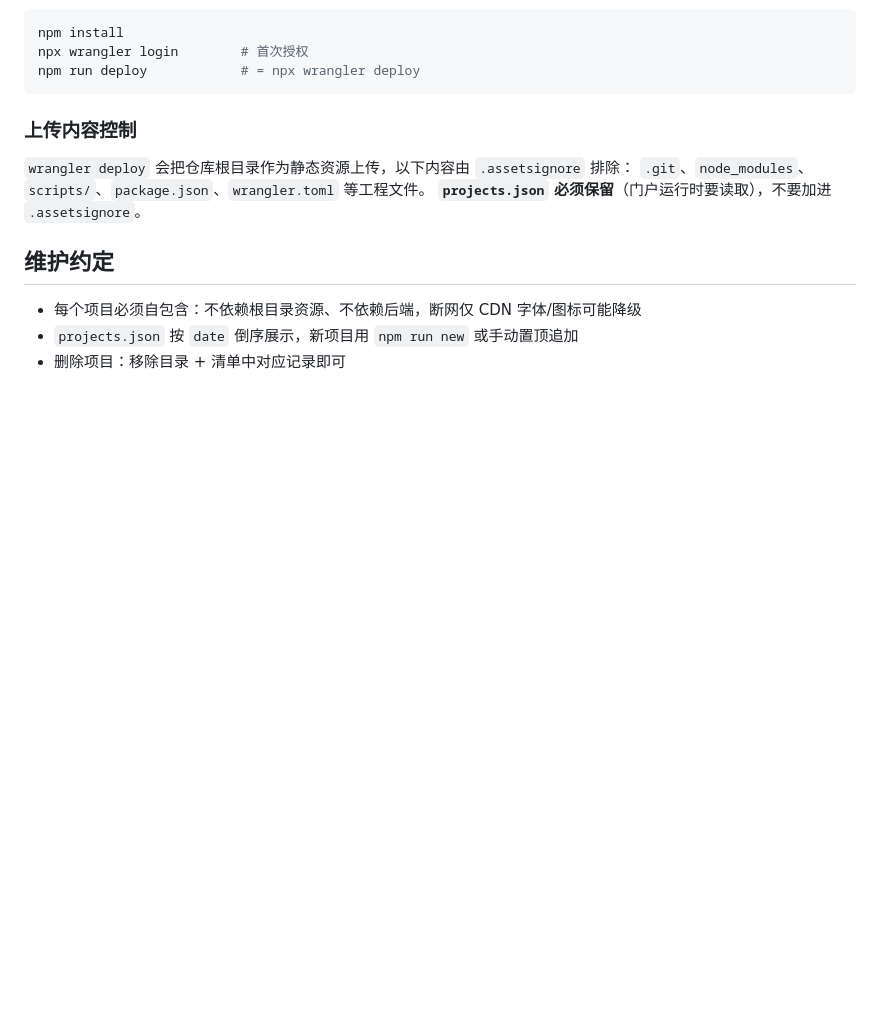
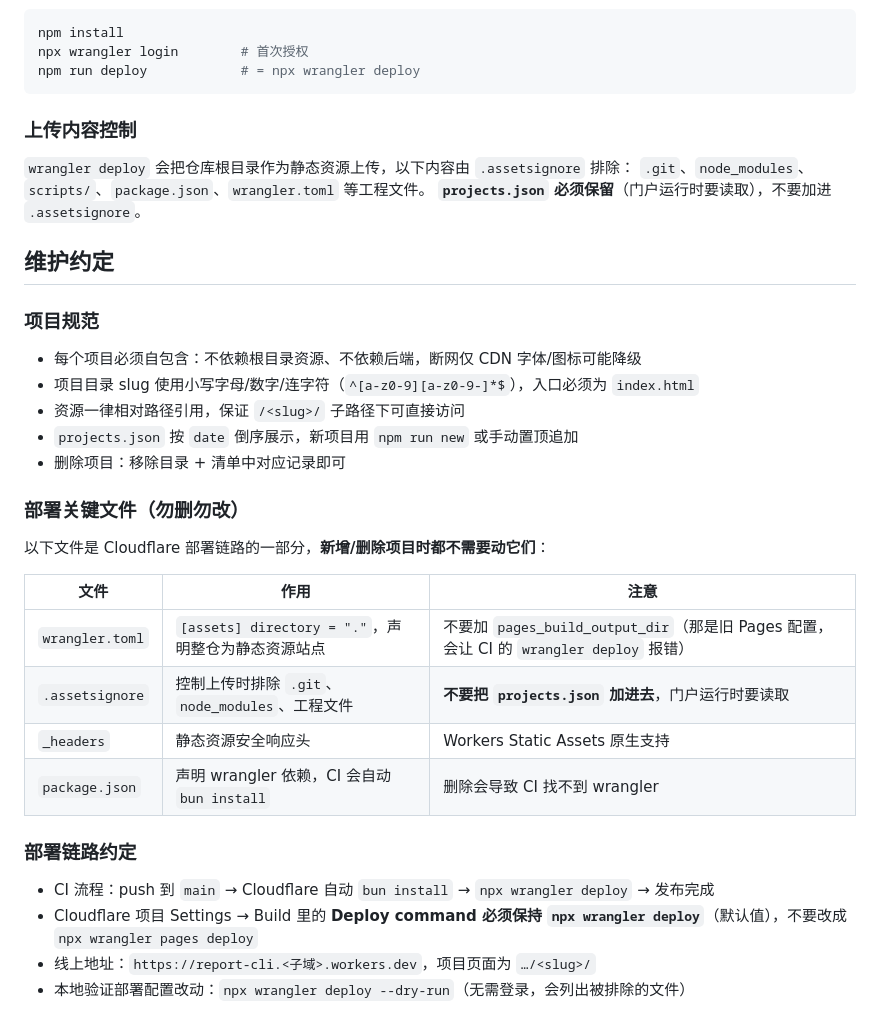
Before and after one commit to Vernon308/report-cli, a Markdown page: README.md, the part around the change. GitHub-like rendering; blank space fills up the shorter version.

Commit message:
完善维护约定：固化 Workers Static Assets 部署链路与关键文件说明

```diff
--- a/README.md
+++ b/README.md
@@ -84,6 +84,28 @@ npm run deploy            # = npx wrangler deploy
 
 ## 维护约定
 
+### 项目规范
+
 - 每个项目必须自包含：不依赖根目录资源、不依赖后端，断网仅 CDN 字体/图标可能降级
+- 项目目录 slug 使用小写字母/数字/连字符（`^[a-z0-9][a-z0-9-]*$`），入口必须为 `index.html`
+- 资源一律相对路径引用，保证 `/<slug>/` 子路径下可直接访问
 - `projects.json` 按 `date` 倒序展示，新项目用 `npm run new` 或手动置顶追加
 - 删除项目：移除目录 + 清单中对应记录即可
+
+### 部署关键文件（勿删勿改）
+
+以下文件是 Cloudflare 部署链路的一部分，**新增/删除项目时都不需要动它们**：
+
+| 文件 | 作用 | 注意 |
+|---|---|---|
+| `wrangler.toml` | `[assets] directory = "."`，声明整仓为静态资源站点 | 不要加 `pages_build_output_dir`（那是旧 Pages 配置，会让 CI 的 `wrangler deploy` 报错） |
+| `.assetsignore` | 控制上传时排除 `.git`、`node_modules`、工程文件 | **不要把 `projects.json` 加进去**，门户运行时要读取 |
+| `_headers` | 静态资源安全响应头 | Workers Static Assets 原生支持 |
+| `package.json` | 声明 wrangler 依赖，CI 会自动 `bun install` | 删除会导致 CI 找不到 wrangler |
+
+### 部署链路约定
+
+- CI 流程：push 到 `main` → Cloudflare 自动 `bun install` → `npx wrangler deploy` → 发布完成
+- Cloudflare 项目 Settings → Build 里的 **Deploy command 必须保持 `npx wrangler deploy`**（默认值），不要改成 `npx wrangler pages deploy`
+- 线上地址：`https://report-cli.<子域>.workers.dev`，项目页面为 `…/<slug>/`
+- 本地验证部署配置改动：`npx wrangler deploy --dry-run`（无需登录，会列出被排除的文件）
```
